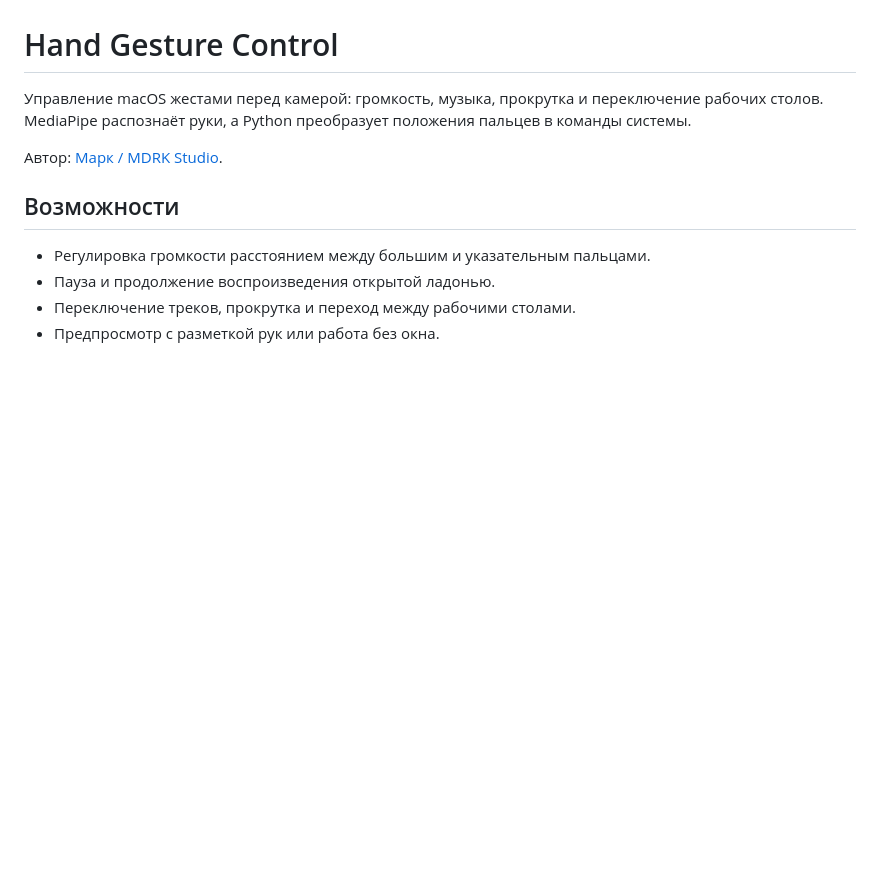
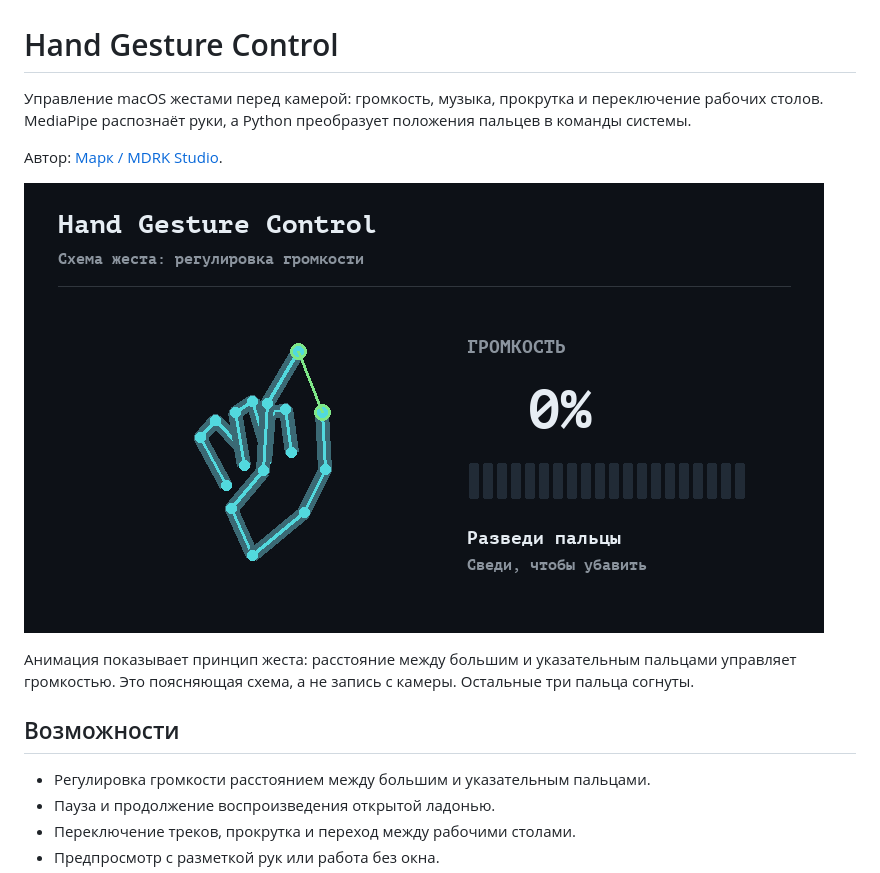
Before and after one commit to mdrkstudio/hand-gesture-control, a Markdown page: README.md, the part around the change. Drawn GitHub-style; pictures changed too: docs/demo.gif (added); blank space fills up the shorter version.

Commit message:
Add animated project demonstration to README

```diff
--- a/README.md
+++ b/README.md
@@ -3,6 +3,10 @@
 Управление macOS жестами перед камерой: громкость, музыка, прокрутка и переключение рабочих столов. MediaPipe распознаёт руки, а Python преобразует положения пальцев в команды системы.
 
 Автор: [Марк / MDRK Studio](https://mdrkstudio.ru).
+
+![Схема жеста регулировки громкости](docs/demo.gif)
+
+Анимация показывает принцип жеста: расстояние между большим и указательным пальцами управляет громкостью. Это поясняющая схема, а не запись с камеры. Остальные три пальца согнуты.
 
 ## Возможности
 
```
